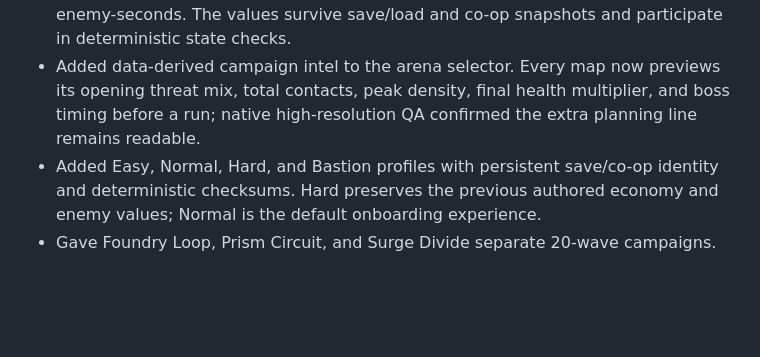
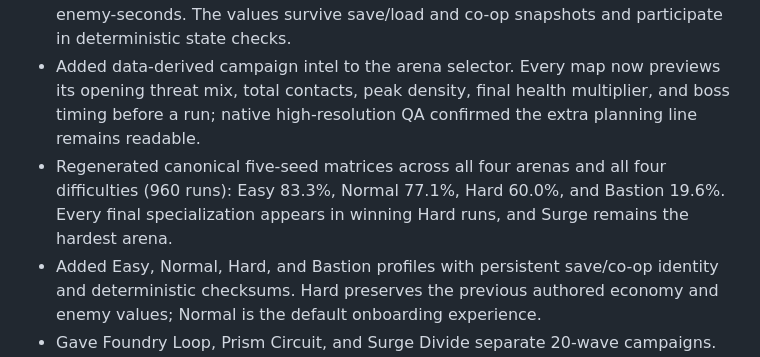
Before and after one commit to limax2012/tower-defense, a Markdown page: OVERNIGHT_CHANGELOG.md, the part around the change. Rendered like a GitHub page; blank space fills up the shorter version.

Commit message:
Refresh four-map balance baseline

```diff
--- a/OVERNIGHT_CHANGELOG.md
+++ b/OVERNIGHT_CHANGELOG.md
@@ -8,6 +8,7 @@ Date: 2026-08-15
 - Completed the missing five-seed Easy matrix across the original three arenas: 150/180 wins (83.3%), with only Economy and indiscriminate Spam consistently failing.
 - Extended lifetime Tower Intel beyond direct damage/kills: individual Beacons retain assisted damage, while source towers retain control, expose, and armor-break enemy-seconds. The values survive save/load and co-op snapshots and participate in deterministic state checks.
 - Added data-derived campaign intel to the arena selector. Every map now previews its opening threat mix, total contacts, peak density, final health multiplier, and boss timing before a run; native high-resolution QA confirmed the extra planning line remains readable.
+- Regenerated canonical five-seed matrices across all four arenas and all four difficulties (960 runs): Easy 83.3%, Normal 77.1%, Hard 60.0%, and Bastion 19.6%. Every final specialization appears in winning Hard runs, and Surge remains the hardest arena.
 - Added Easy, Normal, Hard, and Bastion profiles with persistent save/co-op identity and deterministic checksums. Hard preserves the previous authored economy and enemy values; Normal is the default onboarding experience.
 - Gave Foundry Loop, Prism Circuit, and Surge Divide separate 20-wave campaigns. Surge now carries the hardest roster and opening economy instead of granting nine nodes against the same opposition as Foundry.
 - Added Prism Circuit as a third arena with a distinct continuous conduit visual, a new route/build topology, and three restrained Surge Nodes.
```
Also changed, not shown: AUTONOMOUS_BALANCE.md (+4 -4 lines).
